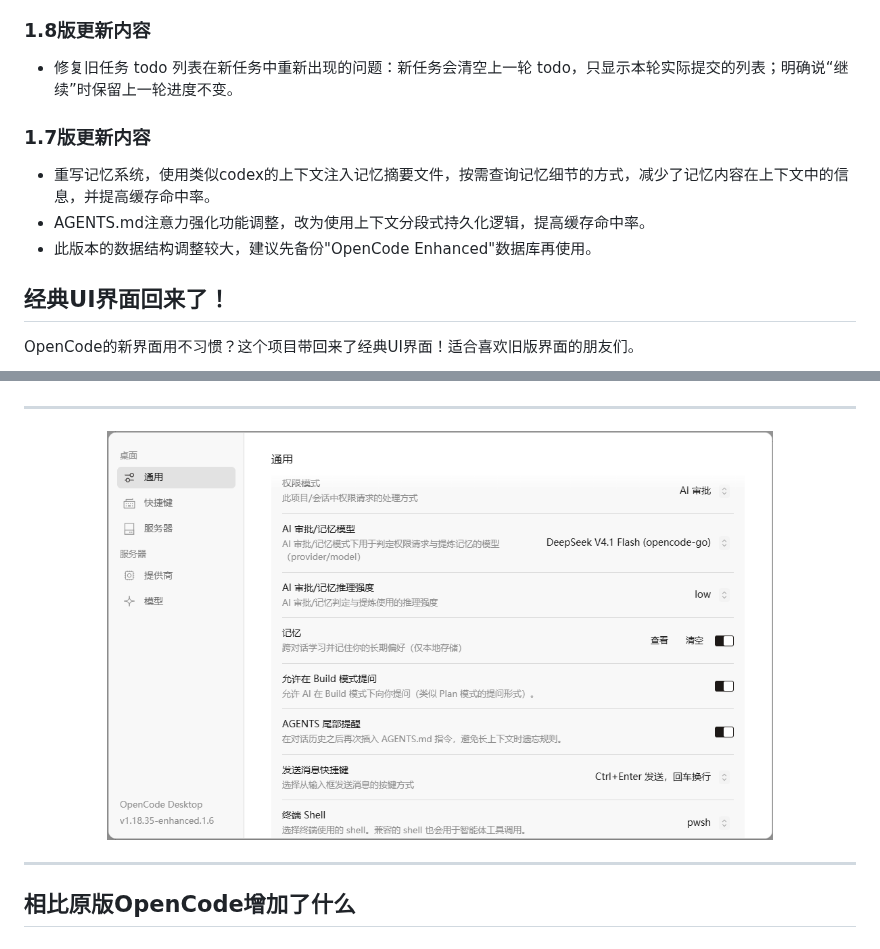
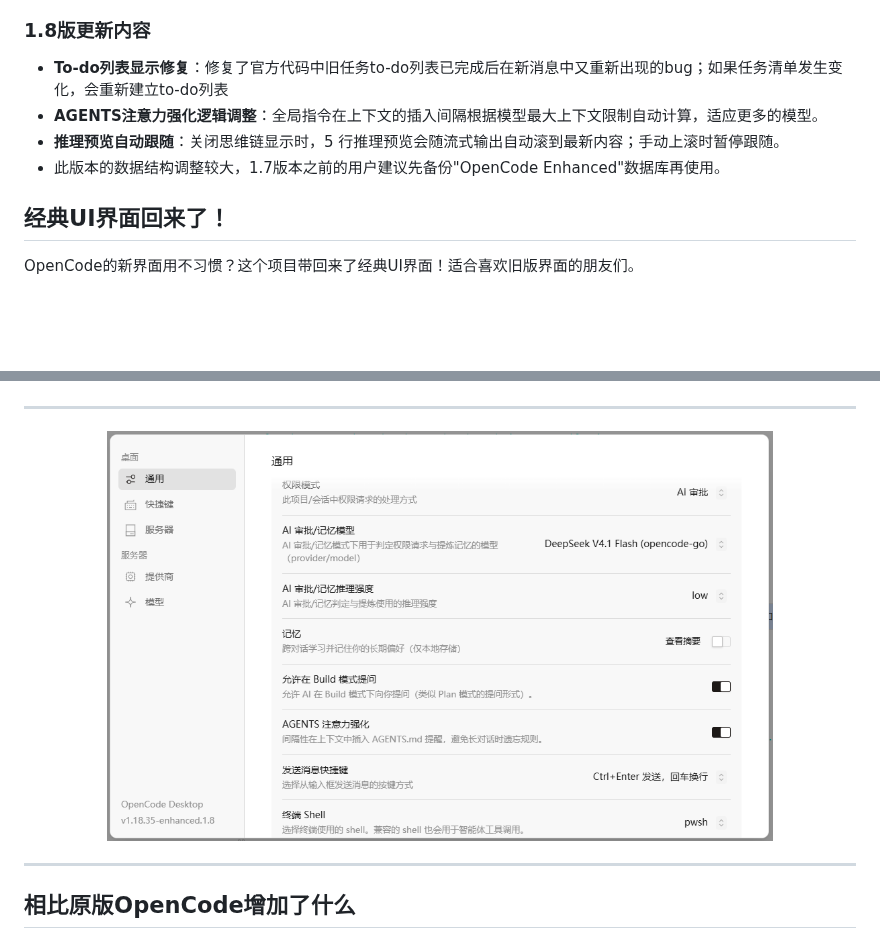
Before and after one commit to falconwho/opencode-enhanced, a Markdown page: README.zh.md, 2 parts joined by grey strips. GitHub-like rendering; pictures changed too: setting_img_zh.png; blank space fills up the shorter version.

```diff
--- a/README.zh.md
+++ b/README.zh.md
@@ -19,13 +19,10 @@
 
 ### 1.8版更新内容
 
-- 修复旧任务 todo 列表在新任务中重新出现的问题：新任务会清空上一轮 todo，只显示本轮实际提交的列表；明确说“继续”时保留上一轮进度不变。
-
-### 1.7版更新内容
-
-- 重写记忆系统，使用类似codex的上下文注入记忆摘要文件，按需查询记忆细节的方式，减少了记忆内容在上下文中的信息，并提高缓存命中率。
-- AGENTS.md注意力强化功能调整，改为使用上下文分段式持久化逻辑，提高缓存命中率。
-- 此版本的数据结构调整较大，建议先备份"OpenCode Enhanced"数据库再使用。
+- **To-do列表显示修复**：修复了官方代码中旧任务to-do列表已完成后在新消息中又重新出现的bug；如果任务清单发生变化，会重新建立to-do列表
+- **AGENTS注意力强化逻辑调整**：全局指令在上下文的插入间隔根据模型最大上下文限制自动计算，适应更多的模型。
+- **推理预览自动跟随**：关闭思维链显示时，5 行推理预览会随流式输出自动滚到最新内容；手动上滚时暂停跟随。
+- 此版本的数据结构调整较大，1.7版本之前的用户建议先备份"OpenCode Enhanced"数据库再使用。
 
 
 ## 经典UI界面回来了！
```
Also changed, not shown: README.md (+4 -7 lines), setting_img.png.
